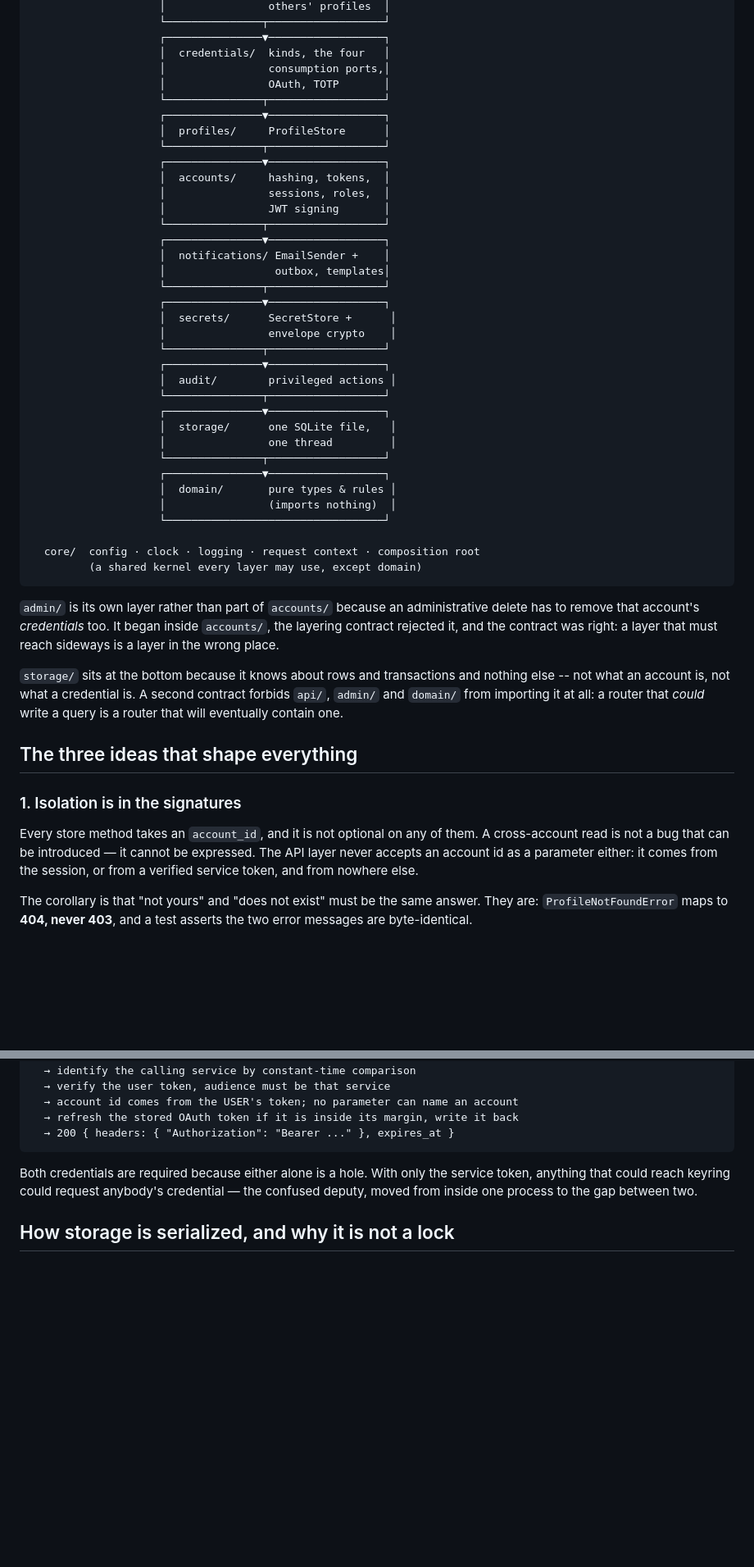
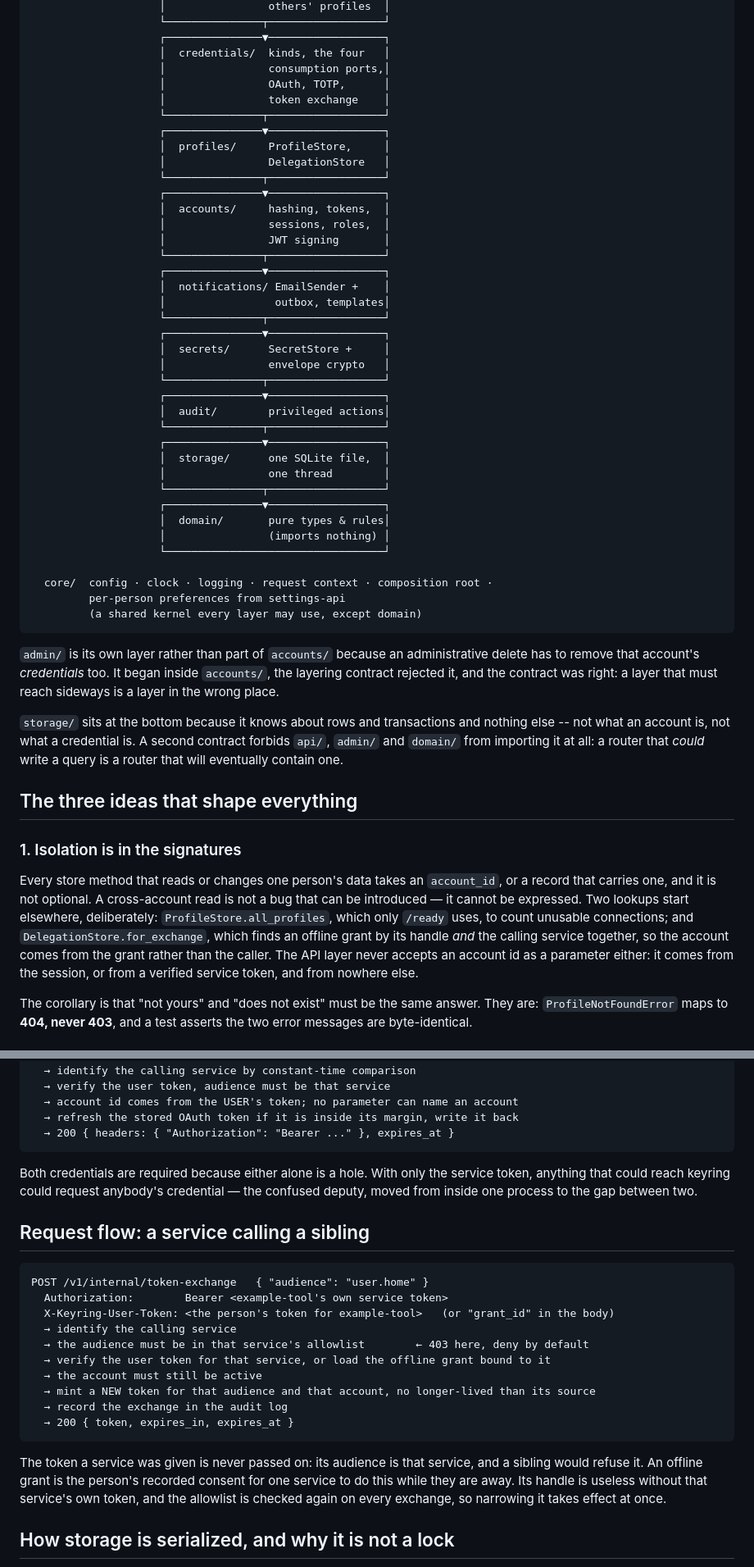
Before and after one commit to tochi-mba/Keyring-api, a Markdown page: docs/architecture.md, 2 parts joined by grey strips. Shown at 82% size. GitHub-like rendering; blank space fills up the shorter version.

Commit message:
docs(architecture): token exchange, offline grants, and the two account-less lookups
The page described a service reading a credential but not a service calling a
sibling, which is now the other half of /v1/internal. It gains that request
flow, a row for the offline grant handle in the table of what is stored and
for how long, and the delegation pieces in the layer diagram. core/ is also
where per-person preferences are read from settings-api, and now says so.

"Every store method takes an account_id" stopped being literally true when
DelegationStore.for_exchange arrived, and ProfileStore.all_profiles never
did. Both exceptions are named with the reason each is safe, so the claim a
reviewer relies on is one the code keeps.

The lower four boxes of the diagram were one column wider than the rest.

````diff
--- a/docs/architecture.md
+++ b/docs/architecture.md
@@ -17,10 +17,12 @@ import-linter contracts in `pyproject.toml` rather than by convention.
                     ┌───────────────▼──────────────────┐
                     │  credentials/  kinds, the four   │
                     │                consumption ports,│
-                    │                OAuth, TOTP       │
+                    │                OAuth, TOTP,      │
+                    │                token exchange    │
                     └───────────────┬──────────────────┘
                     ┌───────────────▼──────────────────┐
-                    │  profiles/     ProfileStore      │
+                    │  profiles/     ProfileStore,     │
+                    │                DelegationStore   │
                     └───────────────┬──────────────────┘
                     ┌───────────────▼──────────────────┐
                     │  accounts/     hashing, tokens,  │
@@ -32,22 +34,23 @@ import-linter contracts in `pyproject.toml` rather than by convention.
                     │                 outbox, templates│
                     └───────────────┬──────────────────┘
                     ┌───────────────▼──────────────────┐
-                    │  secrets/      SecretStore +      │
-                    │                envelope crypto    │
+                    │  secrets/      SecretStore +     │
+                    │                envelope crypto   │
                     └───────────────┬──────────────────┘
                     ┌───────────────▼──────────────────┐
-                    │  audit/        privileged actions │
+                    │  audit/        privileged actions│
                     └───────────────┬──────────────────┘
                     ┌───────────────▼──────────────────┐
-                    │  storage/      one SQLite file,   │
-                    │                one thread         │
+                    │  storage/      one SQLite file,  │
+                    │                one thread        │
                     └───────────────┬──────────────────┘
                     ┌───────────────▼──────────────────┐
-                    │  domain/       pure types & rules │
-                    │                (imports nothing)  │
+                    │  domain/       pure types & rules│
+                    │                (imports nothing) │
                     └──────────────────────────────────┘
 
-  core/  config · clock · logging · request context · composition root
+  core/  config · clock · logging · request context · composition root ·
+         per-person preferences from settings-api
          (a shared kernel every layer may use, except domain)
 ```
 
@@ -65,8 +68,12 @@ router that will eventually contain one.
 
 ### 1. Isolation is in the signatures
 
-Every store method takes an `account_id`, and it is not optional on any of them. A
-cross-account read is not a bug that can be introduced — it cannot be expressed. The API
+Every store method that reads or changes one person's data takes an `account_id`, or a
+record that carries one, and it is not optional. A cross-account read is not a bug that
+can be introduced — it cannot be expressed. Two lookups start elsewhere, deliberately:
+`ProfileStore.all_profiles`, which only `/ready` uses, to count unusable connections; and
+`DelegationStore.for_exchange`, which finds an offline grant by its handle *and* the
+calling service together, so the account comes from the grant rather than the caller. The API
 layer never accepts an account id as a parameter either: it comes from the session, or
 from a verified service token, and from nowhere else.
 
@@ -151,6 +158,26 @@ Both credentials are required because either alone is a hole. With only the serv
 token, anything that could reach keyring could request anybody's credential — the confused
 deputy, moved from inside one process to the gap between two.
 
+## Request flow: a service calling a sibling
+
+```
+POST /v1/internal/token-exchange   { "audience": "user.home" }
+  Authorization:        Bearer <example-tool's own service token>
+  X-Keyring-User-Token: <the person's token for example-tool>   (or "grant_id" in the body)
+  → identify the calling service
+  → the audience must be in that service's allowlist        ← 403 here, deny by default
+  → verify the user token for that service, or load the offline grant bound to it
+  → the account must still be active
+  → mint a NEW token for that audience and that account, no longer-lived than its source
+  → record the exchange in the audit log
+  → 200 { token, expires_in, expires_at }
+```
+
+The token a service was given is never passed on: its audience is that service, and a
+sibling would refuse it. An offline grant is the person's recorded consent for one service
+to do this while they are away. Its handle is useless without that service's own token,
+and the allowlist is checked again on every exchange, so narrowing it takes effect at once.
+
 ## How storage is serialized, and why it is not a lock
 
 Everything is one SQLite file ([ADR-0012](adr/0012-sqlite.md)). Every call goes through a
````
Also changed, not shown: other parts of docs/architecture.md (+1 -0 lines).
